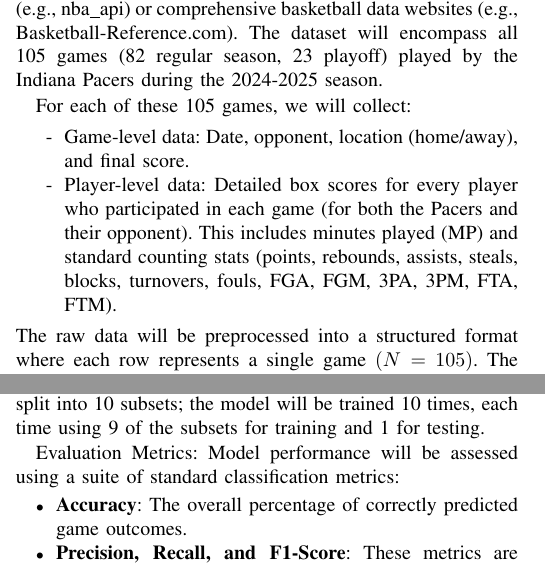
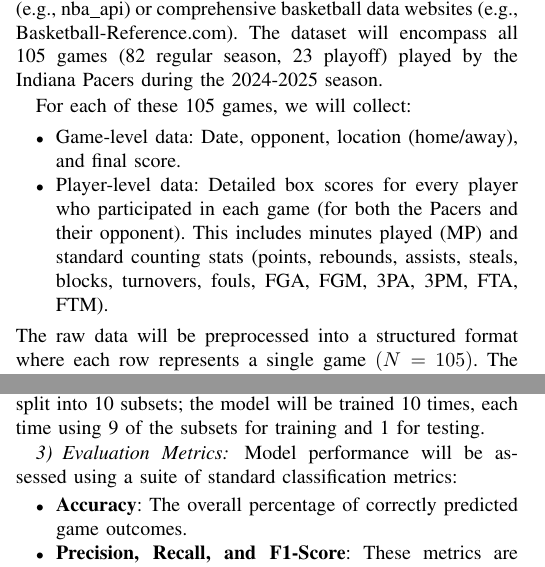
Before and after one commit to gilmore-ec/data-mining-group-project, a LaTeX paper (report.tex, which reads assets/methodology.tex): two parts of the columns of pages 1 and 2 of 3, joined at a grey line, cut so that both start at the same text. Compiled offline with pdfLaTeX.

Commit message:
Restore changes that were overwritten by recent merges.

```diff
--- a/assets/methodology.tex
+++ b/assets/methodology.tex
@@ -2,10 +2,10 @@
 The dataset for this project will be constructed from publicly available NBA game data, sourced from sports statistics APIs (e.g., nba\_api) or comprehensive basketball data websites (e.g., Basketball-Reference.com). The dataset will encompass all 105 games (82 regular season, 23 playoff) played by the Indiana Pacers during the 2024-2025 season.
 
 For each of these 105 games, we will collect:
-\begin{enumerate}
-    \item[-] Game-level data: Date, opponent, location (home/away), and final score.
-    \item[-] Player-level data: Detailed box scores for every player who participated in each game (for both the Pacers and their opponent). This includes minutes played (MP) and standard counting stats (points, rebounds, assists, steals, blocks, turnovers, fouls, FGA, FGM, 3PA, 3PM, FTA, FTM).
-\end{enumerate}
+\begin{itemize}
+    \item Game-level data: Date, opponent, location (home/away), and final score.
+    \item Player-level data: Detailed box scores for every player who participated in each game (for both the Pacers and their opponent). This includes minutes played (MP) and standard counting stats (points, rebounds, assists, steals, blocks, turnovers, fouls, FGA, FGM, 3PA, 3PM, FTA, FTM).
+\end{itemize}
 The raw data will be preprocessed into a structured format where each row represents a single game $(N=105)$. The primary target variable will be a binary outcome: Pacers\_Win (1 for a win, 0 for a loss). All other collected data will be used to engineer predictive features. Preprocessing will also involve handling missing values, such as for players who were on the roster but did not play (DNP).
 
 \subsection{Feature Engineering: Player Archetypes}
@@ -46,7 +46,8 @@ We will implement and compare several classification algorithms:
 \subsubsection{Model Validation}
 A simple train-test split would be unreliable with only 105 data points. Therefore, we will employ 10-fold cross-validation to generate a stronger estimate of each model's performance. The data will be shuffled and split into 10 subsets; the model will be trained 10 times, each time using 9 of the subsets for training and 1 for testing.
 
-Evaluation Metrics: Model performance will be assessed using a suite of standard classification metrics:
+\subsubsection{Evaluation Metrics}
+Model performance will be assessed using a suite of standard classification metrics:
 \begin{itemize}
     \item \textbf{Accuracy}: The overall percentage of correctly predicted game outcomes.
     \item \textbf{Precision, Recall, and F1-Score}: These metrics are especially crucial if the win-loss record is imbalanced (e.g., if the Pacers had a 70-win season, a model that always predicts "Win" would have high accuracy but zero utility).
```
Also changed, not shown: assets/results.tex (line endings or trailing spaces), report.pdf, assets/methodology.tex (2 more changed lines).
